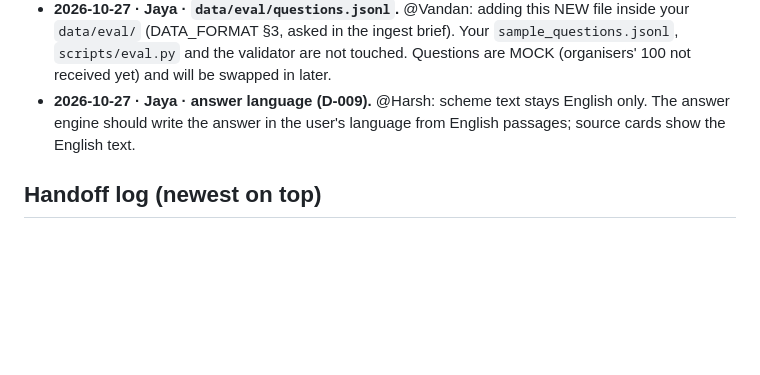
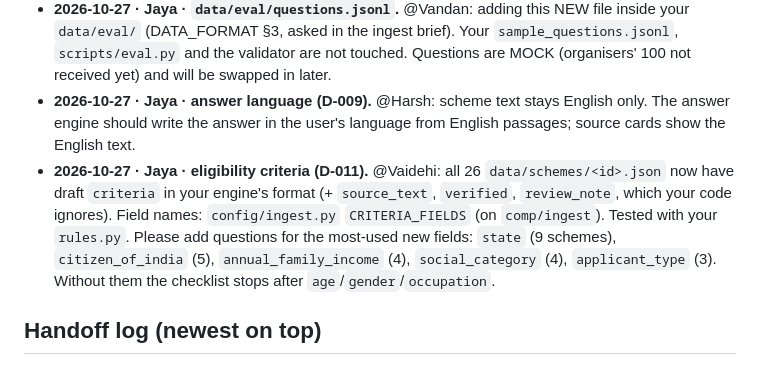
Before and after one commit to Vandan31/HCL-hackathon, a Markdown page: docs/BOARD.md, the part around the change. Rendered like a GitHub page; blank space fills up the shorter version.

Commit message:
board: criteria drafted (notice to eligibility); components: team-written eval set disclosed

```diff
--- a/docs/BOARD.md
+++ b/docs/BOARD.md
@@ -21,6 +21,11 @@ _Announce here before editing shared files (config, requirements, API contracts)
   validator are not touched. Questions are MOCK (organisers' 100 not received yet) and will be swapped in later.
 - **2026-10-27 · Jaya · answer language (D-009).** @Harsh: scheme text stays English only. The answer engine
   should write the answer in the user's language from English passages; source cards show the English text.
+- **2026-10-27 · Jaya · eligibility criteria (D-011).** @Vaidehi: all 26 `data/schemes/<id>.json` now have draft
+  `criteria` in your engine's format (+ `source_text`, `verified`, `review_note`, which your code ignores). Field
+  names: `config/ingest.py` `CRITERIA_FIELDS` (on `comp/ingest`). Tested with your `rules.py`. Please add questions
+  for the most-used new fields: `state` (9 schemes), `citizen_of_india` (5), `annual_family_income` (4),
+  `social_category` (4), `applicant_type` (3). Without them the checklist stops after `age`/`gender`/`occupation`.
 
 ## Handoff log (newest on top)
 
```
Also changed, not shown: docs/COMPONENTS.md (+3 -2 lines).
